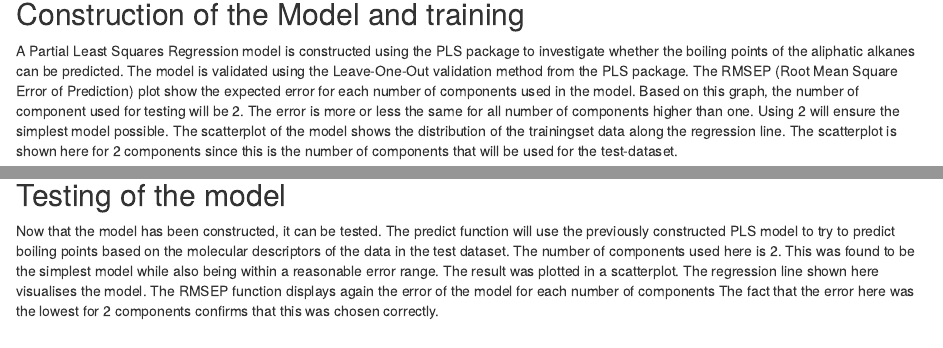
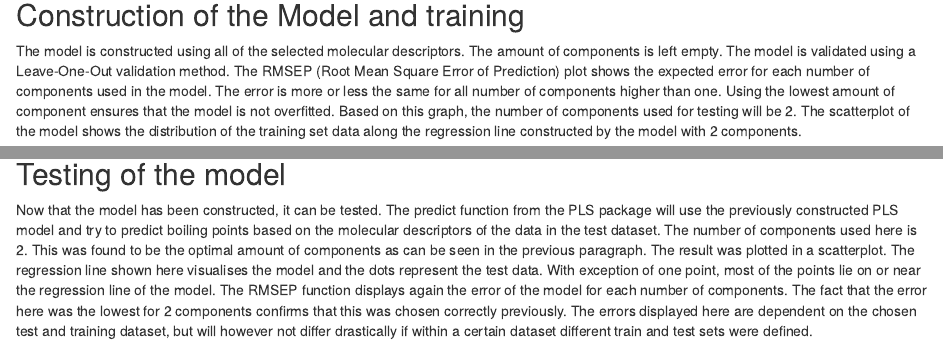
Before and after one commit to manonmichon/SP_Assignment2, an R Markdown document (Rmarkdown_Assignment2.Rmd): the page in a window 1100 px wide, from 2960 px down before the commit and from 3010 px down after it, so that both start at the same text, and a second part further down, joined at a grey line. Rendered offline with R 4.5, knitr and Pandoc, with nearby package versions; some code elsewhere in the file could not run offline.

Commit message:
Refining "The Model" chapter
Text explaining the code and comment of the code have been edited and improved to better understand to code.

````diff
--- a/Rmarkdown_Assignment2.Rmd
+++ b/Rmarkdown_Assignment2.Rmd
@@ -102,7 +104,7 @@ desc_train = moldesc_dataset[21:114,] # Establishing a train dataset with the re
 ## Construction of the Model and training
 
-A Partial Least Squares Regression model is constructed using the PLS package to investigate whether the boiling points of the aliphatic alkanes can be predicted. The model is validated using the Leave-One-Out validation method from the PLS package.
-The RMSEP (Root Mean Square Error of Prediction) plot show the expected error for each number of components used in the model. Based on this graph, the number of component used for testing will be 2. The error is more or less the same for all number of components higher than one. Using 2 will ensure the simplest model possible.
-The scatterplot of the model shows the distribution of the trainingset data along the regression line. The scatterplot is shown here for 2 components since this is the number of components that will be used for the test-dataset.
+The model is constructed using all of the selected molecular descriptors. The amount of components is left empty. The model is validated using a Leave-One-Out validation method.
+The RMSEP (Root Mean Square Error of Prediction) plot shows the expected error for each number of components used in the model. The error is more or less the same for all number of components higher than one. Using the lowest amount of component ensures that the model is not overfitted. Based on this graph, the number of components used for testing will be 2.
+The scatterplot of the model shows the distribution of the training set data along the regression line constructed by the model with 2 components.
 
 ``` {r}
@@ -113,9 +115,9 @@ plot(PLStest, ncomp = 2, line = TRUE) # Visualisation of the PLS model
 
 ## Testing of the model
 
-Now that the model has been constructed, it can be tested. The predict function will use the previously constructed PLS model to try to predict boiling points based on the molecular descriptors of the data in the test dataset. The number of components used here is 2. This was found to be the simplest model while also being within a reasonable error range.
-The result was plotted in a scatterplot. The regression line shown here visualises the model.
-The RMSEP function displays again the error of the model for each number of components The fact that the error here was the lowest for 2 components confirms that this was chosen correctly.
+Now that the model has been constructed, it can be tested. The predict function from the PLS package will use the previously constructed PLS model and try to predict boiling points based on the molecular descriptors of the data in the test dataset. The number of components used here is 2. This was found to be the optimal amount of components as can be seen in the previous paragraph.
+The result was plotted in a scatterplot. The regression line shown here visualises the model and the dots represent the test data. With exception of one point, most of the points lie on or near the regression line of the model.
+The RMSEP function displays again the error of the model for each number of components. The fact that the error here was the lowest for 2 components confirms that this was chosen correctly previously. The errors displayed here are dependent on the chosen test and training dataset, but will however not differ drastically if within a certain dataset different train and test sets were defined.
 
 
 ``` {r}
````
Also changed, not shown: Rmarkdown_Assignment2.Rmd (10 more changed lines).
